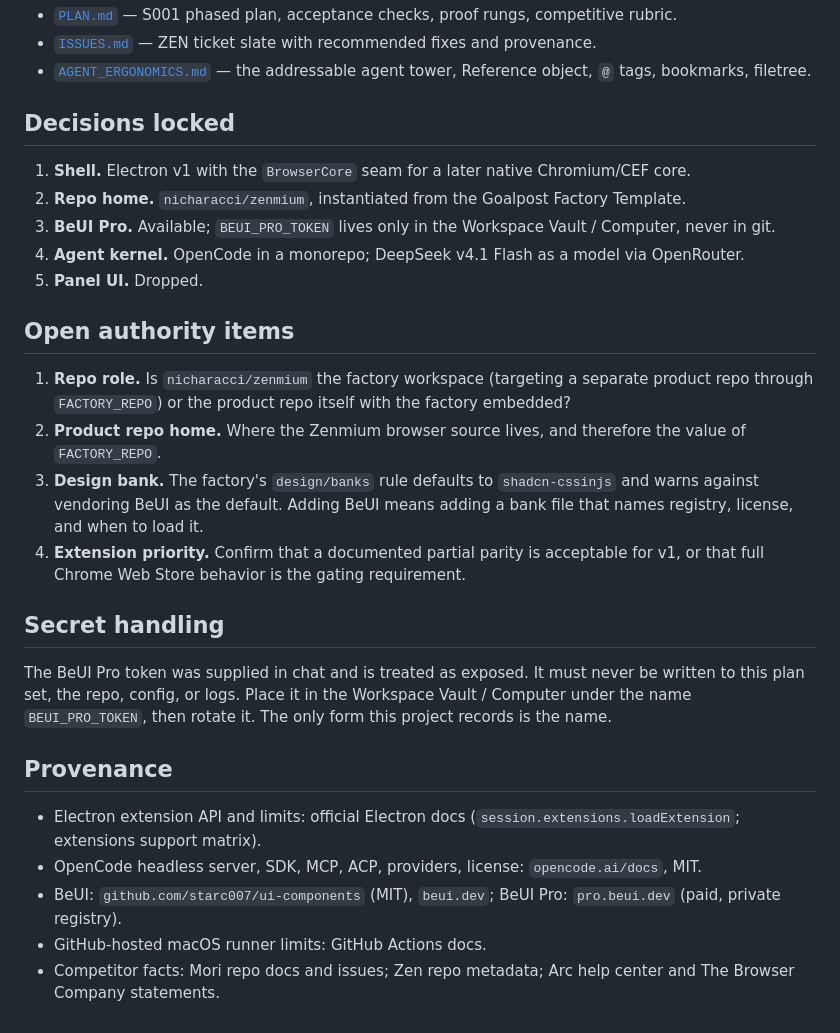
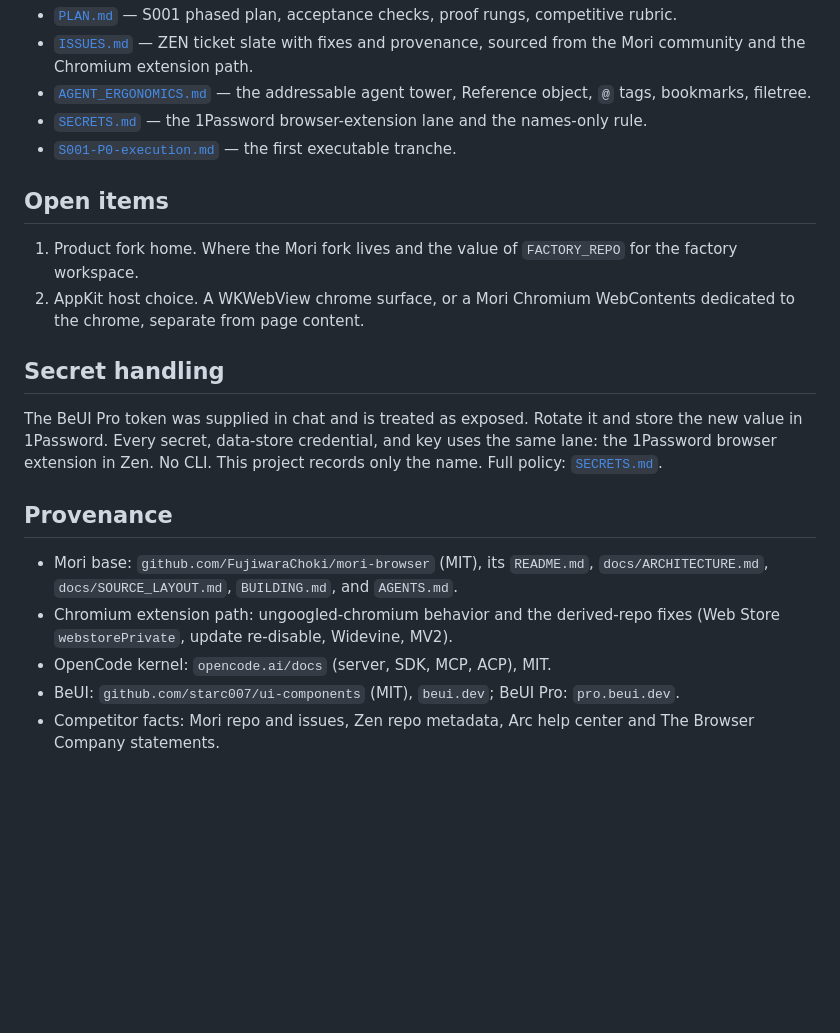
Before and after one commit to nicharacci/zenmium, a Markdown page: docs/zenmium/README.md, the part around one of its changes. Rendered like a GitHub page; blank space fills up the shorter version.

```diff
--- a/docs/zenmium/README.md
+++ b/docs/zenmium/README.md
@@ -42,31 +41,22 @@ validation, and handoff.
 - [`PLAN.md`](PLAN.md) — S001 phased plan, acceptance checks, proof rungs, competitive rubric.
-- [`ISSUES.md`](ISSUES.md) — ZEN ticket slate with recommended fixes and provenance.
+- [`ISSUES.md`](ISSUES.md) — ZEN ticket slate with fixes and provenance, sourced from the Mori community and the Chromium extension path.
 - [`AGENT_ERGONOMICS.md`](AGENT_ERGONOMICS.md) — the addressable agent tower, Reference object, `@` tags, bookmarks, filetree.
+- [`SECRETS.md`](SECRETS.md) — the 1Password browser-extension lane and the names-only rule.
+- [`S001-P0-execution.md`](S001-P0-execution.md) — the first executable tranche.
 
-## Decisions locked
+## Open items
 
-1. **Shell.** Electron v1 with the `BrowserCore` seam for a later native Chromium/CEF core.
-2. **Repo home.** `nicharacci/zenmium`, instantiated from the Goalpost Factory Template.
-3. **BeUI Pro.** Available; `BEUI_PRO_TOKEN` lives only in the Workspace Vault / Computer, never in git.
-4. **Agent kernel.** OpenCode in a monorepo; DeepSeek v4.1 Flash as a model via OpenRouter.
-5. **Panel UI.** Dropped.
-
-## Open authority items
-
-1. **Repo role.** Is `nicharacci/zenmium` the factory workspace (targeting a separate product repo through `FACTORY_REPO`) or the product repo itself with the factory embedded?
-2. **Product repo home.** Where the Zenmium browser source lives, and therefore the value of `FACTORY_REPO`.
-3. **Design bank.** The factory's `design/banks` rule defaults to `shadcn-cssinjs` and warns against vendoring BeUI as the default. Adding BeUI means adding a bank file that names registry, license, and when to load it.
-4. **Extension priority.** Confirm that a documented partial parity is acceptable for v1, or that full Chrome Web Store behavior is the gating requirement.
+1. Product fork home. Where the Mori fork lives and the value of `FACTORY_REPO` for the factory workspace.
+2. AppKit host choice. A WKWebView chrome surface, or a Mori Chromium WebContents dedicated to the chrome, separate from page content.
 
 ## Secret handling
 
-The BeUI Pro token was supplied in chat and is treated as exposed. It must never be written to this plan set, the repo, config, or logs. Place it in the Workspace Vault / Computer under the name `BEUI_PRO_TOKEN`, then rotate it. The only form this project records is the name.
-
+The BeUI Pro token was supplied in chat and is treated as exposed. Rotate it and store the new value in 1Password. Every secret, data-store credential, and key uses the same lane: the 1Password browser extension in Zen. No CLI. This project records only the name. Full policy: [`SECRETS.md`](SECRETS.md).
 
 ## Provenance
 
-- Electron extension API and limits: official Electron docs (`session.extensions.loadExtension`; extensions support matrix).
-- OpenCode headless server, SDK, MCP, ACP, providers, license: `opencode.ai/docs`, MIT.
-- BeUI: `github.com/starc007/ui-components` (MIT), `beui.dev`; BeUI Pro: `pro.beui.dev` (paid, private registry).
-- GitHub-hosted macOS runner limits: GitHub Actions docs.
-- Competitor facts: Mori repo docs and issues; Zen repo metadata; Arc help center and The Browser Company statements.
+- Mori base: `github.com/FujiwaraChoki/mori-browser` (MIT), its `README.md`, `docs/ARCHITECTURE.md`, `docs/SOURCE_LAYOUT.md`, `BUILDING.md`, and `AGENTS.md`.
+- Chromium extension path: ungoogled-chromium behavior and the derived-repo fixes (Web Store `webstorePrivate`, update re-disable, Widevine, MV2).
+- OpenCode kernel: `opencode.ai/docs` (server, SDK, MCP, ACP), MIT.
+- BeUI: `github.com/starc007/ui-components` (MIT), `beui.dev`; BeUI Pro: `pro.beui.dev`.
+- Competitor facts: Mori repo and issues, Zen repo metadata, Arc help center and The Browser Company statements.
```
Also changed, not shown: other parts of docs/zenmium/README.md (+23 -24 lines).
